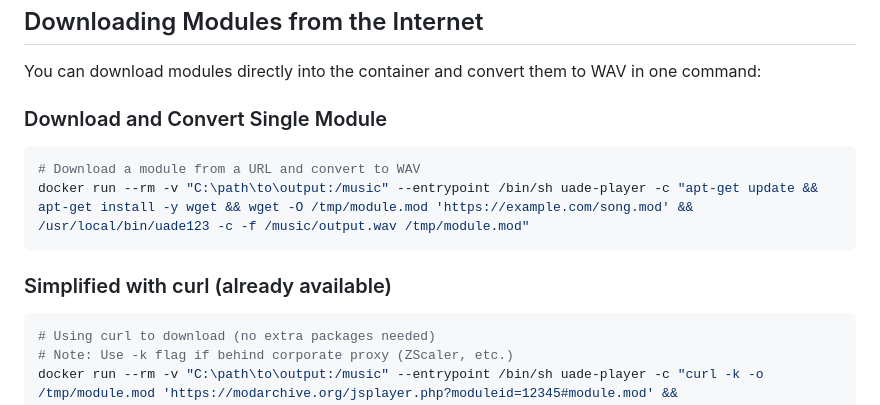
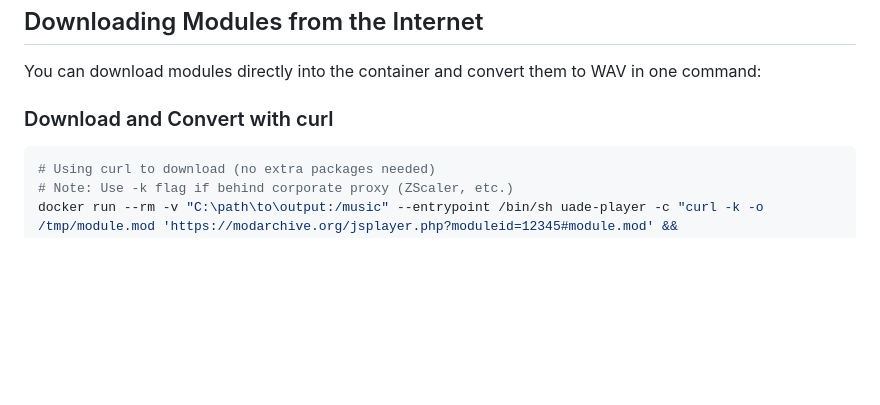
Before and after one commit to rib1/uade-docker, a Markdown page: README.md, the part around the change. GitHub-like rendering; blank space fills up the shorter version.

Commit message:
Remove wget installation example since curl is already in Dockerfile

````diff
--- a/README.md
+++ b/README.md
@@ -102,14 +102,7 @@ docker run --rm -v "C:\path\to\modules:/music" uade-player -z /music/*.mod
 
 You can download modules directly into the container and convert them to WAV in one command:
 
-### Download and Convert Single Module
-
-```powershell
-# Download a module from a URL and convert to WAV
-docker run --rm -v "C:\path\to\output:/music" --entrypoint /bin/sh uade-player -c "apt-get update && apt-get install -y wget && wget -O /tmp/module.mod 'https://example.com/song.mod' && /usr/local/bin/uade123 -c -f /music/output.wav /tmp/module.mod"
-```
-
-### Simplified with curl (already available)
+### Download and Convert with curl
 
 ```powershell
 # Using curl to download (no extra packages needed)
````
